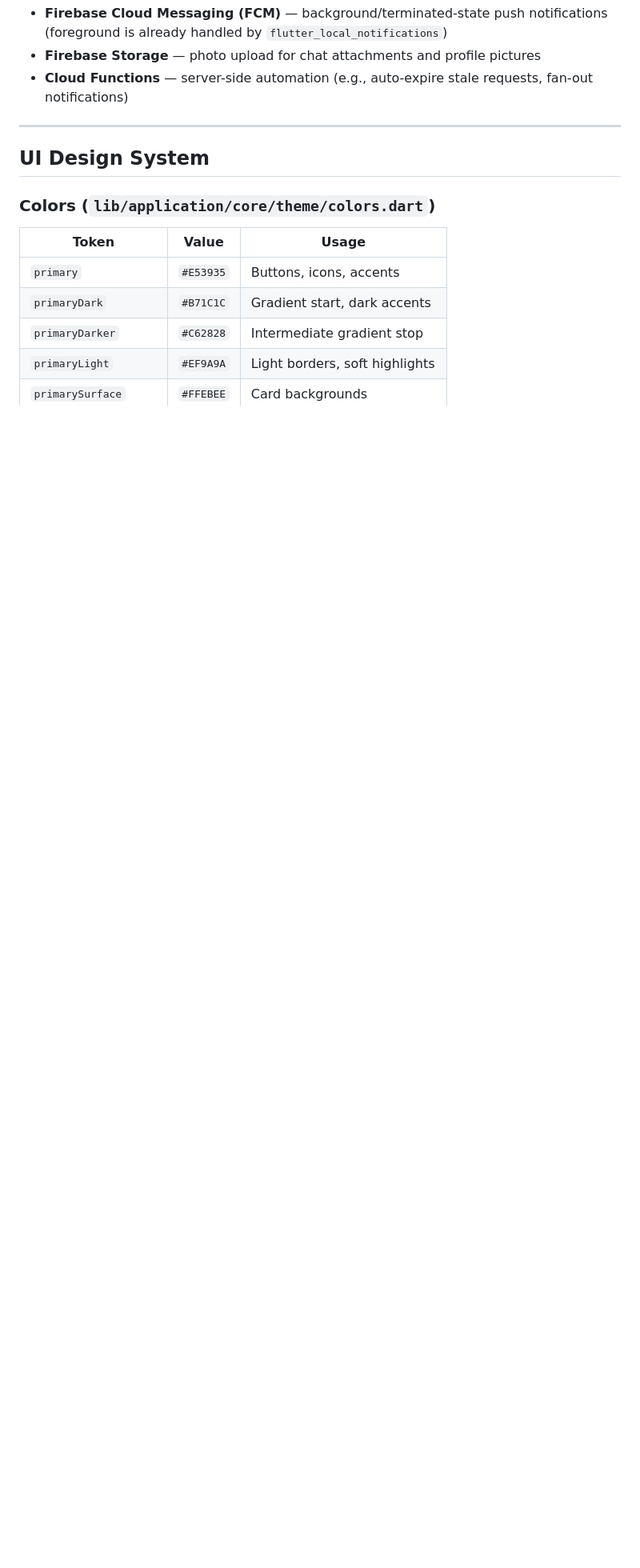
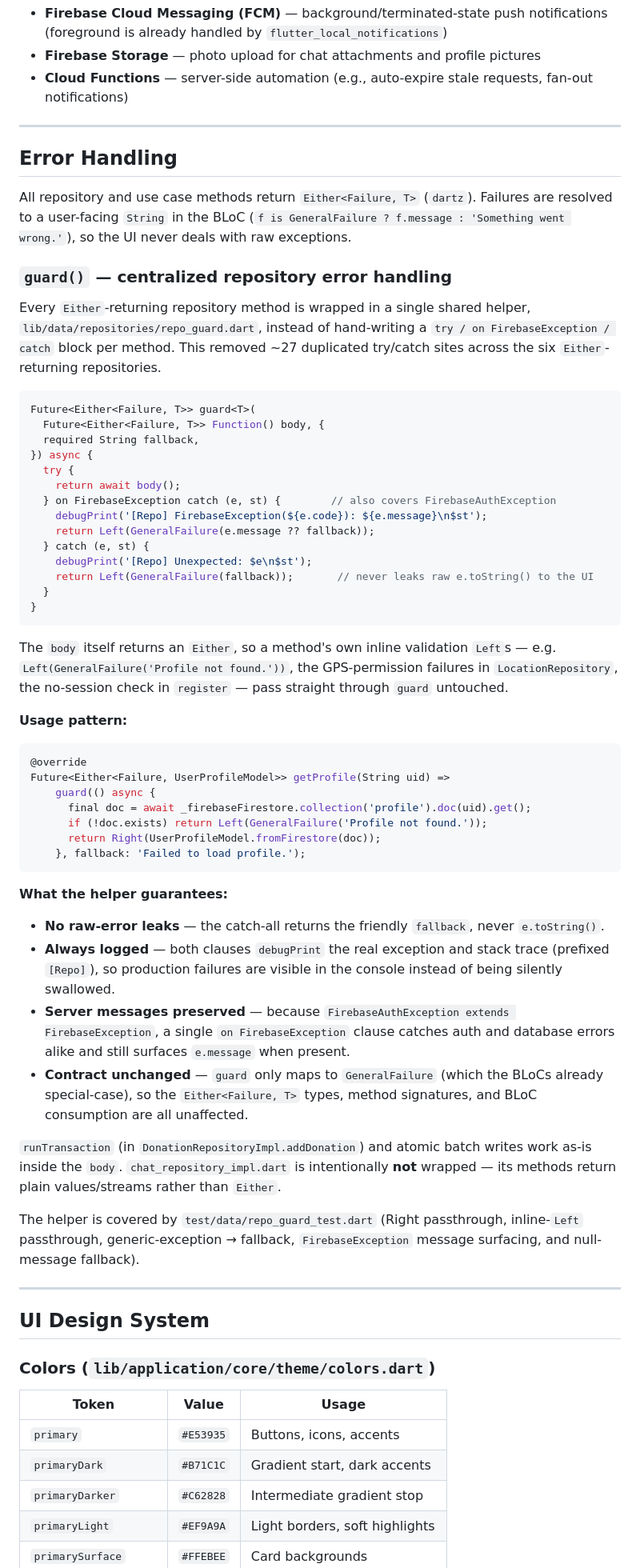
Before and after one commit to Kawser-Miah/Emergency-Blood-Donation-Network, a Markdown page: README.md, the part around one of its changes. Shown at 80% size. Drawn GitHub-style; blank space fills up the shorter version.

Commit message:
Update README.md to enhance error handling documentation and introduce `guard()` helper

````diff
--- a/README.md
+++ b/README.md
@@ -769,6 +772,58 @@ Required Android permissions in `AndroidManifest.xml`:
 
 ---
 
+## Error Handling
+
+All repository and use case methods return `Either<Failure, T>` (`dartz`). Failures are resolved to a user-facing `String` in the BLoC (`f is GeneralFailure ? f.message : 'Something went wrong.'`), so the UI never deals with raw exceptions.
+
+### `guard()` — centralized repository error handling
+
+Every `Either`-returning repository method is wrapped in a single shared helper, `lib/data/repositories/repo_guard.dart`, instead of hand-writing a `try / on FirebaseException / catch` block per method. This removed ~27 duplicated try/catch sites across the six `Either`-returning repositories.
+
+```dart
+Future<Either<Failure, T>> guard<T>(
+  Future<Either<Failure, T>> Function() body, {
+  required String fallback,
+}) async {
+  try {
+    return await body();
+  } on FirebaseException catch (e, st) {        // also covers FirebaseAuthException
+    debugPrint('[Repo] FirebaseException(${e.code}): ${e.message}\n$st');
+    return Left(GeneralFailure(e.message ?? fallback));
+  } catch (e, st) {
+    debugPrint('[Repo] Unexpected: $e\n$st');
+    return Left(GeneralFailure(fallback));       // never leaks raw e.toString() to the UI
+  }
+}
+```
+
+The `body` itself returns an `Either`, so a method's own inline validation `Left`s — e.g. `Left(GeneralFailure('Profile not found.'))`, the GPS-permission failures in `LocationRepository`, the no-session check in `register` — pass straight through `guard` untouched.
+
+**Usage pattern:**
+
+```dart
+@override
+Future<Either<Failure, UserProfileModel>> getProfile(String uid) =>
+    guard(() async {
+      final doc = await _firebaseFirestore.collection('profile').doc(uid).get();
+      if (!doc.exists) return Left(GeneralFailure('Profile not found.'));
+      return Right(UserProfileModel.fromFirestore(doc));
+    }, fallback: 'Failed to load profile.');
+```
+
+**What the helper guarantees:**
+
+- **No raw-error leaks** — the catch-all returns the friendly `fallback`, never `e.toString()`.
+- **Always logged** — both clauses `debugPrint` the real exception and stack trace (prefixed `[Repo]`), so production failures are visible in the console instead of being silently swallowed.
+- **Server messages preserved** — because `FirebaseAuthException extends FirebaseException`, a single `on FirebaseException` clause catches auth and database errors alike and still surfaces `e.message` when present.
+- **Contract unchanged** — `guard` only maps to `GeneralFailure` (which the BLoCs already special-case), so the `Either<Failure, T>` types, method signatures, and BLoC consumption are all unaffected.
+
+`runTransaction` (in `DonationRepositoryImpl.addDonation`) and atomic batch writes work as-is inside the `body`. `chat_repository_impl.dart` is intentionally **not** wrapped — its methods return plain values/streams rather than `Either`.
+
+The helper is covered by `test/data/repo_guard_test.dart` (Right passthrough, inline-`Left` passthrough, generic-exception → fallback, `FirebaseException` message surfacing, and null-message fallback).
+
+---
+
 ## UI Design System
 
 ### Colors (`lib/application/core/theme/colors.dart`)
````
Also changed, not shown: other parts of README.md (+14 -14 lines).
